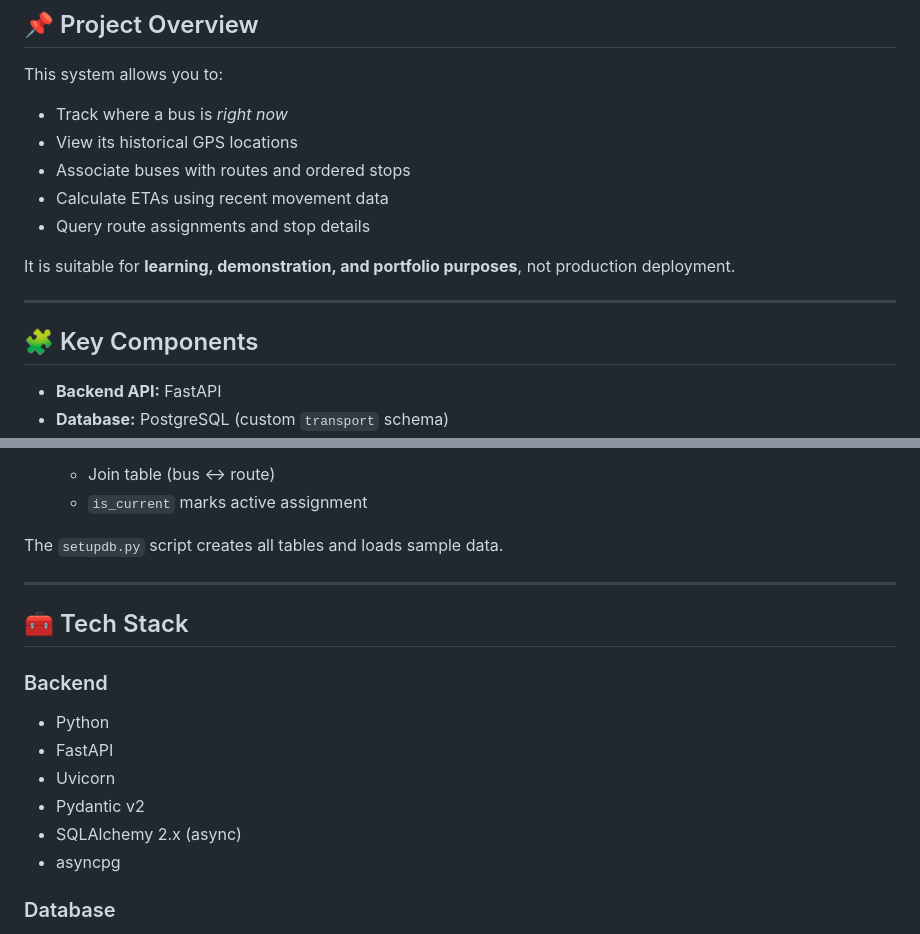
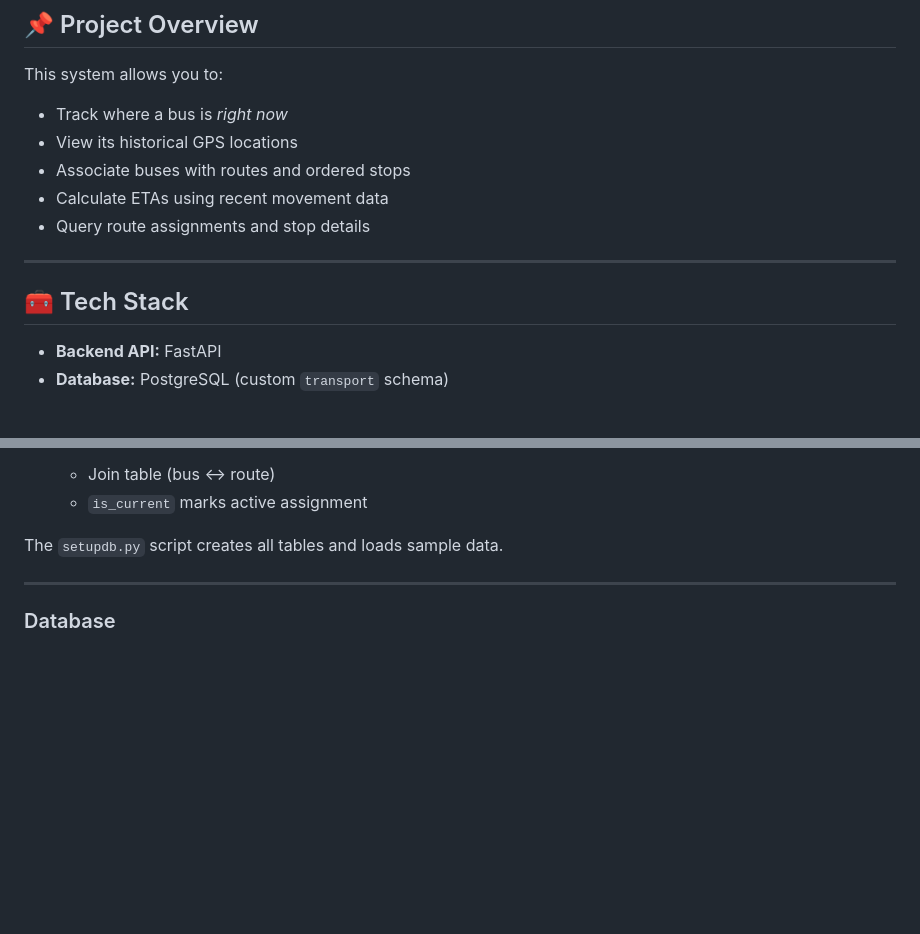
Before and after one commit to Magdalene09/Transport-Tracking-System, a Markdown page: README.md, 2 parts joined by grey strips. Drawn GitHub-style; blank space fills up the shorter version.

```diff
--- a/README.md
+++ b/README.md
@@ -16,11 +16,9 @@ This system allows you to:
 * Calculate ETAs using recent movement data
 * Query route assignments and stop details
 
-It is suitable for **learning, demonstration, and portfolio purposes**, not production deployment.
-
 ---
 
-## 🧩 Key Components
+## 🧰 Tech Stack
 
 * **Backend API:** FastAPI
 * **Database:** PostgreSQL (custom `transport` schema)
@@ -191,17 +189,6 @@ The `setupdb.py` script creates all tables and loads sample data.
 
 ---
 
-## 🧰 Tech Stack
-
-### Backend
-
-* Python
-* FastAPI
-* Uvicorn
-* Pydantic v2
-* SQLAlchemy 2.x (async)
-* asyncpg
-
 ### Database
 
 * PostgreSQL
```
